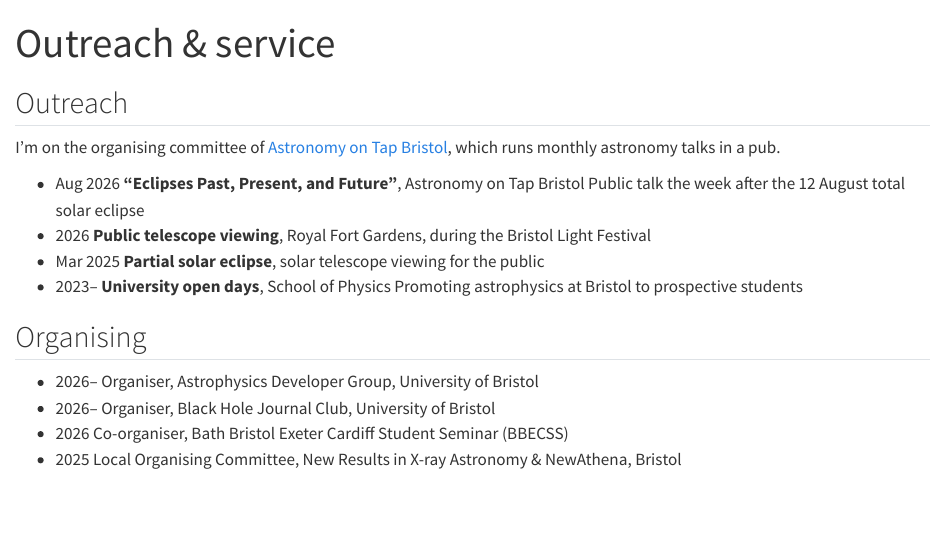
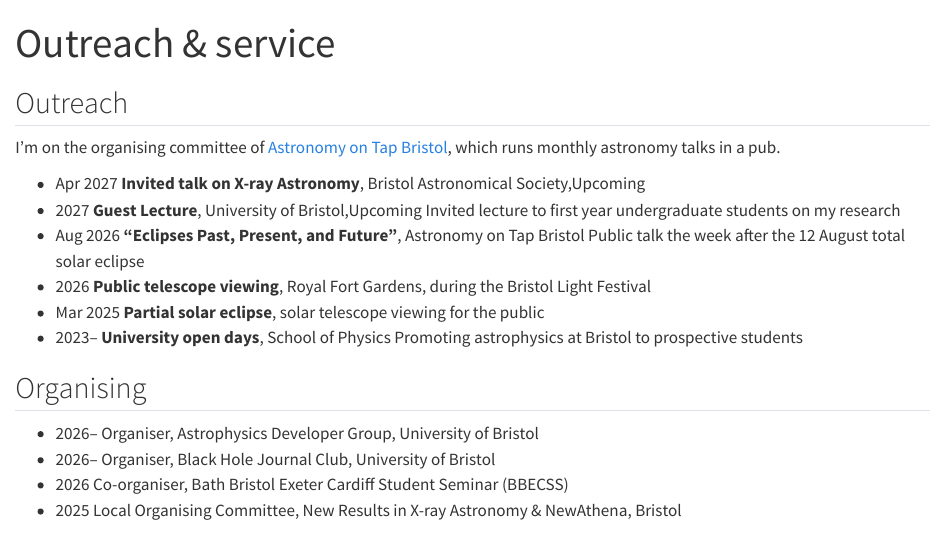
Before and after one commit to DariusMichienzi/DariusMichienzi.github.io, a Quarto document (outreach.qmd): the page in a window 1100 px wide, from its top. Rendered offline with R 4.5, knitr and Pandoc in place of Quarto, with nearby package versions.

Commit message:
updates to the Outreach

```diff
--- a/outreach.qmd
+++ b/outreach.qmd
@@ -7,6 +7,8 @@ title: "Outreach & service"
 I'm on the organising committee of [Astronomy on Tap Bristol](https://astronomyontap.org/locations/bristol-uk/), which runs monthly astronomy talks in a pub.
 
 ::: {.dated}
+- [Apr 2027]{.when} **Invited talk on X-ray Astronomy**, Bristol Astronomical Society,[Upcoming]{.tag}
+- [2027]{.when} **Guest Lecture**, University of Bristol,[Upcoming]{.tag} [Invited lecture to first year undergraduate students on my research]{.sub}
 - [Aug 2026]{.when} **"Eclipses Past, Present, and Future"**, Astronomy on Tap Bristol [Public talk the week after the 12 August total solar eclipse]{.sub}
 - [2026]{.when} **Public telescope viewing**, Royal Fort Gardens, during the Bristol Light Festival
 - [Mar 2025]{.when} **Partial solar eclipse**, solar telescope viewing for the public
```
Also changed, not shown: 1 other file.
